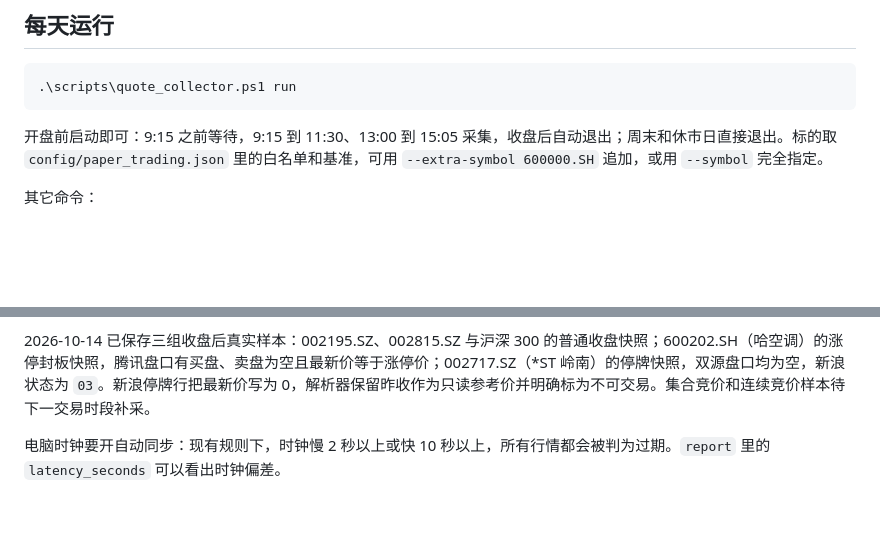
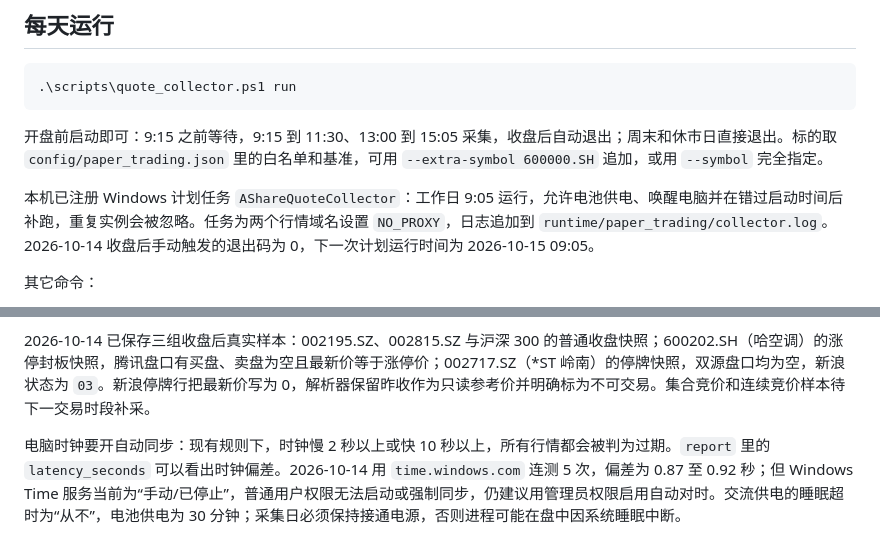
Before and after one commit to kkkk0208/a-share-paper-trading, a Markdown page: docs/quote-collector.md, 2 parts joined by grey strips. Drawn GitHub-style; blank space fills up the shorter version.

Commit message:
docs(collector): record scheduled startup readiness

````diff
--- a/docs/quote-collector.md
+++ b/docs/quote-collector.md
@@ -20,6 +20,8 @@
 ```
 
 开盘前启动即可：9:15 之前等待，9:15 到 11:30、13:00 到 15:05 采集，收盘后自动退出；周末和休市日直接退出。标的取 `config/paper_trading.json` 里的白名单和基准，可用 `--extra-symbol 600000.SH` 追加，或用 `--symbol` 完全指定。
+
+本机已注册 Windows 计划任务 `AShareQuoteCollector`：工作日 9:05 运行，允许电池供电、唤醒电脑并在错过启动时间后补跑，重复实例会被忽略。任务为两个行情域名设置 `NO_PROXY`，日志追加到 `runtime/paper_trading/collector.log`。2026-10-14 收盘后手动触发的退出码为 0，下一次计划运行时间为 2026-10-15 09:05。
 
 其它命令：
 
@@ -75,4 +77,4 @@
 
 2026-10-14 已保存三组收盘后真实样本：002195.SZ、002815.SZ 与沪深 300 的普通收盘快照；600202.SH（哈空调）的涨停封板快照，腾讯盘口有买盘、卖盘为空且最新价等于涨停价；002717.SZ（*ST 岭南）的停牌快照，双源盘口均为空，新浪状态为 `03`。新浪停牌行把最新价写为 0，解析器保留昨收作为只读参考价并明确标为不可交易。集合竞价和连续竞价样本待下一交易时段补采。
 
-电脑时钟要开自动同步：现有规则下，时钟慢 2 秒以上或快 10 秒以上，所有行情都会被判为过期。`report` 里的 `latency_seconds` 可以看出时钟偏差。
+电脑时钟要开自动同步：现有规则下，时钟慢 2 秒以上或快 10 秒以上，所有行情都会被判为过期。`report` 里的 `latency_seconds` 可以看出时钟偏差。2026-10-14 用 `time.windows.com` 连测 5 次，偏差为 0.87 至 0.92 秒；但 Windows Time 服务当前为“手动/已停止”，普通用户权限无法启动或强制同步，仍建议用管理员权限启用自动对时。交流供电的睡眠超时为“从不”，电池供电为 30 分钟；采集日必须保持接通电源，否则进程可能在盘中因系统睡眠中断。
````
Also changed, not shown: PROJECT_STATUS.md (+5 -3 lines).
